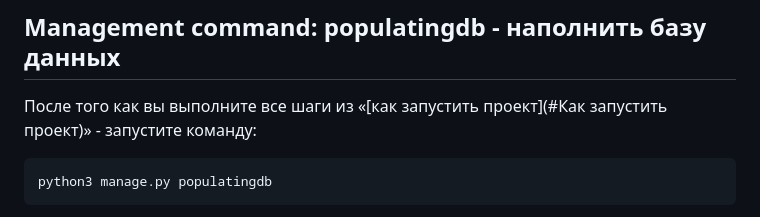
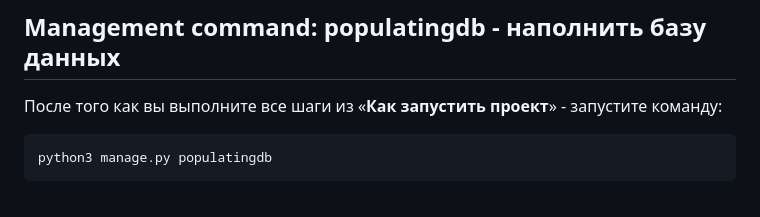
Before and after one commit to wArahh/api_yamdb, a Markdown page: README.md, the part around the change printed below. GitHub-like rendering.

````diff
--- a/README.md
+++ b/README.md
@@ -108,7 +108,7 @@ python3 manage.py runserver
 
 ## Management command: populatingdb - наполнить базу данных
 
-После того как вы выполните все шаги из «[как запустить проект](#Как запустить проект)» - запустите команду:
+После того как вы выполните все шаги из «**Как запустить проект**» - запустите команду:
 
 ```
 python3 manage.py populatingdb
````
Also changed, not shown: other parts of README.md (+23 -2 lines).
